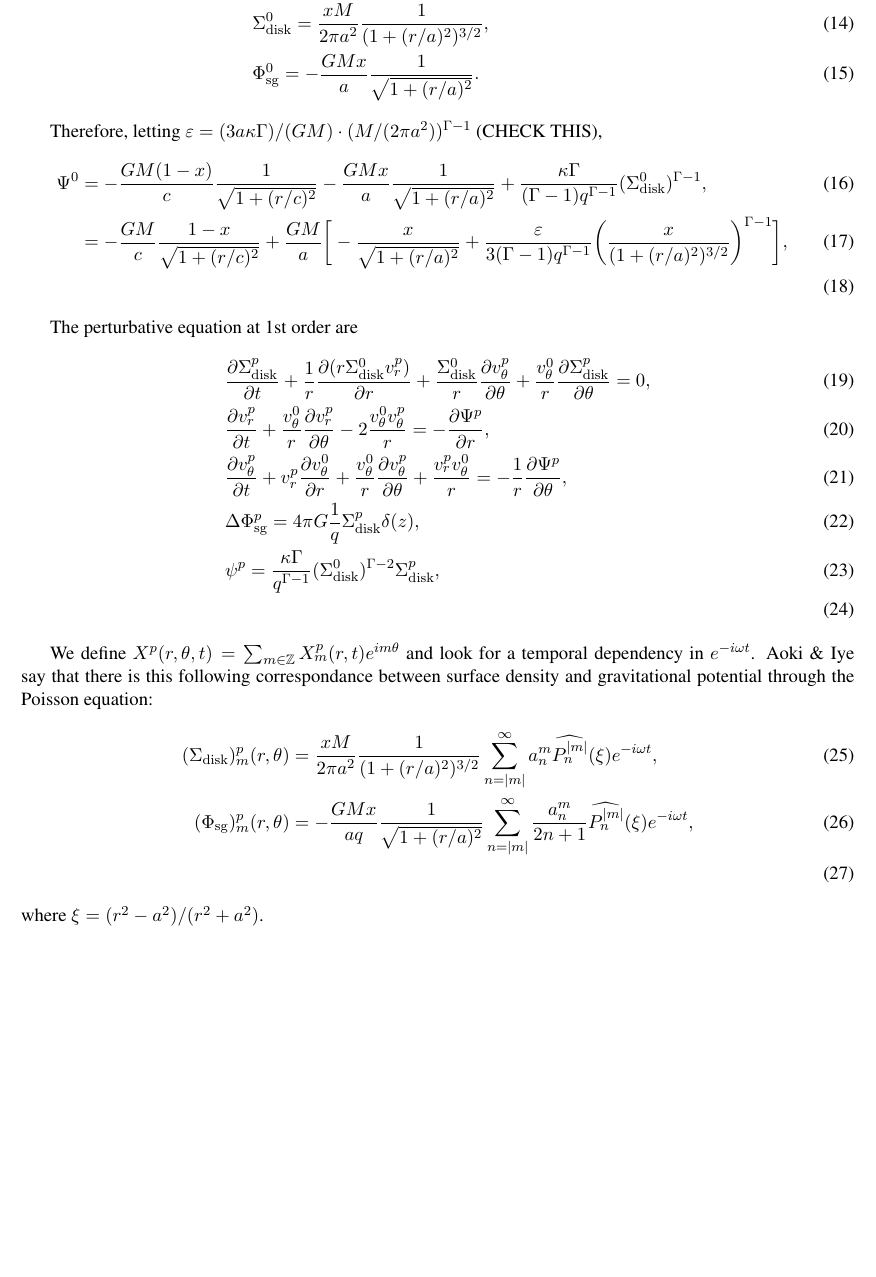
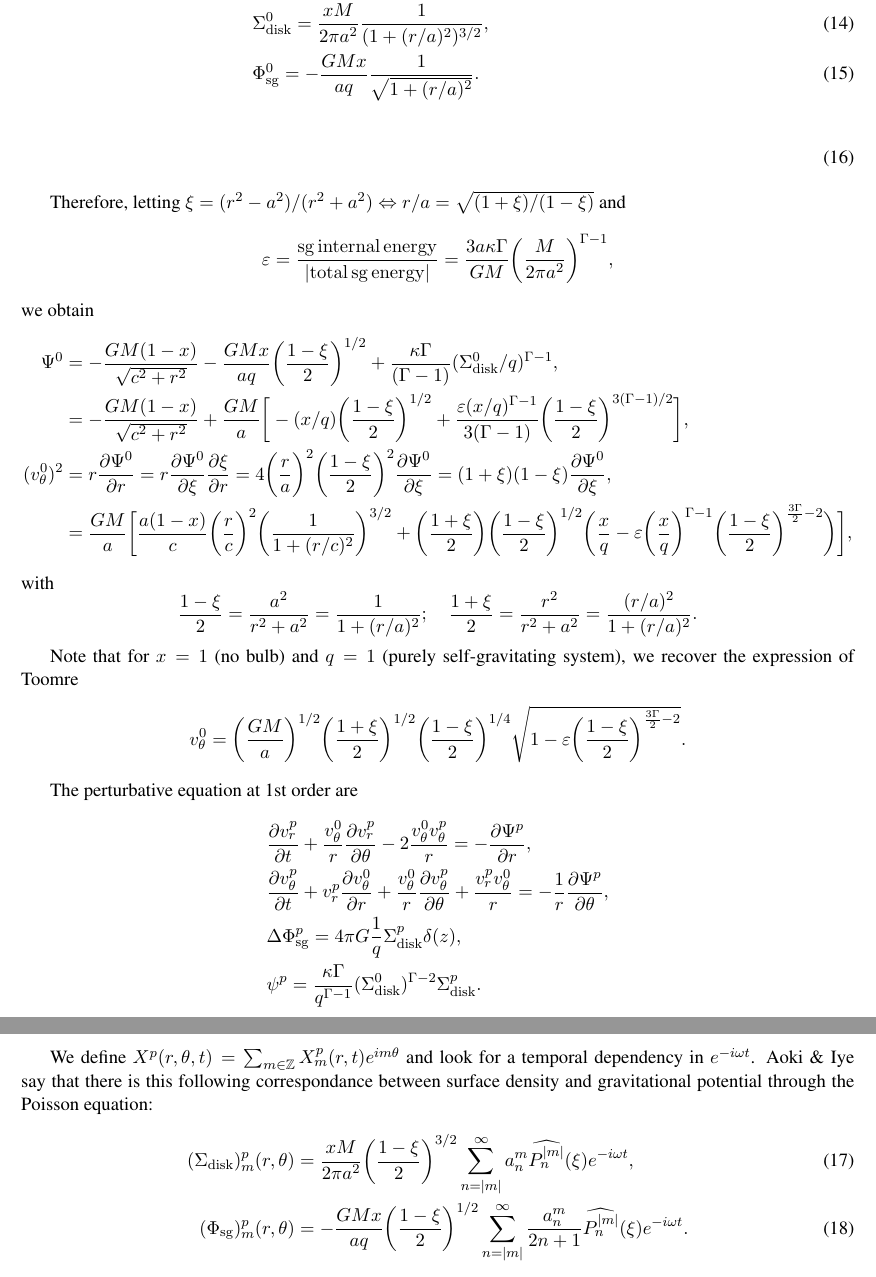
Before and after one commit to KerwannTEP/LiRA, a LaTeX document (notes/notes.tex): part of page 2 of 2 before the commit and two parts of pages 2 and 3 of 3 after it, the two joined at a grey line, cut so that both start at the same text, the shorter picture padded with empty space. Compiled offline with pdfLaTeX.

Commit message:
eq quantities

```diff
--- a/notes/notes.tex
+++ b/notes/notes.tex
@@ -106,30 +106,45 @@ Let $M$ be the total mass of the galactic disk+bulb. Let $\Phib = - G M (1-x)/\s
 &\vr^0 = 0,\quad \quad (\vt^0)^2 = r \frac{\partial \Psi^0}{\partial r}, \\
 & \psi^0 = \frac{\kappa \Gamma}{\Gamma-1} (\Sigma^0)^{\Gamma-1} = \frac{\kappa \Gamma}{(\Gamma-1)q^{\Gamma-1}} (\Sigmad^0)^{\Gamma-1},\\
 & \Sigmad^0 = \frac{xM}{2\pi a^2} \frac{1}{(1+(r/a)^2)^{3/2}} ,\\
-& \Phisg^0 = -\frac{G M x}{a} \frac{1}{\sqrt{1+(r/a)^2}} .
+& \Phisg^0 = -\frac{G M x}{a q} \frac{1}{\sqrt{1+(r/a)^2}} .
 \end{align}
 
-Therefore, letting $\varepsilon = (3a \kappa \Gamma)/(GM) \cdot (M/(2\pi a^2))^{\Gamma-1}$ (CHECK THIS),
 \begin{align}
-\Psi^0 &=  -\frac{G M (1-x)}{c} \frac{1}{\sqrt{1+(r/c)^2}}-\frac{G M x}{a} \frac{1}{\sqrt{1+(r/a)^2}} + \frac{\kappa \Gamma}{(\Gamma-1)q^{\Gamma-1}} (\Sigmad^0)^{\Gamma-1} ,\\
-{}&=  -\frac{G M }{c} \frac{1-x}{\sqrt{1+(r/c)^2}}+\frac{G M }{a} \bigg[-\frac{x}{\sqrt{1+(r/a)^2}} + \frac{\varepsilon}{3(\Gamma-1)q^{\Gamma-1}} \bigg(\frac{x}{(1+(r/a)^2)^{3/2}}\bigg)^{\Gamma-1}\bigg] ,\\
 \end{align}
 
+Therefore, letting $\xi = (r^2-a^2)/(r^2+a^2)\Leftrightarrow r/a=\sqrt{(1+\xi)/(1-\xi)}$ and  $$\varepsilon = \frac{\mathrm{sg \, internal \, energy}}{|\mathrm{total \,sg \,   energy}|} =\frac{3a \kappa \Gamma}{GM} \bigg(\frac{M}{2\pi a^2}\bigg)^{\Gamma-1},$$  we obtain
+\begin{align*}
+\Psi^0 &=  - \frac{G M (1-x)}{\sqrt{c^2+r^2}}-\frac{G M x}{a q}\bigg(\frac{1-\xi}{2}\bigg)^{1/2} + \frac{\kappa \Gamma}{(\Gamma-1)} (\Sigmad^0/q)^{\Gamma-1} ,\\
+{}&=  -\frac{G M (1-x)}{\sqrt{c^2+r^2}}+\frac{G M }{a} \bigg[-(x/q)\bigg(\frac{1-\xi}{2}\bigg)^{1/2} + \frac{\varepsilon(x/q)^{\Gamma-1}}{3(\Gamma-1)}\bigg(\frac{1-\xi}{2}\bigg)^{3(\Gamma-1)/2} \bigg] ,\\
+(\vt^0)^2 &= r \frac{\partial \Psi^0}{\partial r} =r \frac{\partial \Psi^0}{\partial \xi} \frac{\partial \xi}
+{\partial r} = 4\bigg(\frac{r}{a}\bigg)^2    \bigg(\frac{1-\xi}{2}\bigg)^2 \frac{\partial \Psi^0}{\partial \xi}= (1+\xi) (1-\xi) \frac{\partial \Psi^0}{\partial \xi}  ,\\
+&=\frac{GM}{a}\bigg[\frac{a(1-x)}{c}\bigg( \frac{r}{c}\bigg)^2 \bigg(\frac{1}{1+(r/c)^2}\bigg)^{3/2}
++ \bigg(\frac{1+\xi}{2}\bigg) \bigg(\frac{1-\xi}{2}\bigg)^{1/2}  \bigg(\frac{x}{q}- \varepsilon\bigg(\frac{x}{q}\bigg)^{\Gamma-1}\bigg(\frac{1-\xi}{2}\bigg)^{\frac{3\Gamma}{2}-2} \bigg) \bigg],
+\end{align*}
+with
+$$\frac{1-\xi}{2}= \frac{a^2}{r^2+a^2}= \frac{1}{1+(r/a)^2}; \quad \frac{1+\xi}{2}= \frac{r^2}{r^2+a^2}= \frac{(r/a)^2}{1+(r/a)^2}.$$
+
+Note that for $x=1$ (no bulb) and $q=1$ (purely self-gravitating system), we recover the expression of Toomre
+\begin{align*}
+\vt^0 &=\bigg(\frac{GM}{a} \bigg)^{1/2}\bigg(\frac{1+\xi}{2}\bigg)^{1/2} \bigg(\frac{1-\xi}{2}\bigg)^{1/4}  \sqrt{1- \varepsilon \bigg(\frac{1-\xi}{2}\bigg)^{\frac{3\Gamma}{2}-2}} .
+\end{align*}
+
 The perturbative equation at 1st order are
-\begin{align}
-&\frac{\partial \Sigmad^p}{\partial t} + \frac{1}{r} \frac{\partial(r\Sigmad^0 \vr^p)}{\partial r} + \frac{\Sigmad^0}{r} \frac{\partial \vt^p}{\partial \theta} + \frac{\vt^0}{r} \frac{\partial \Sigmad^p}{\partial  \theta} = 0 ,\\
+\begin{align*}
 &\frac{\partial \vr^p}{\partial t} + \frac{\vt^0}{r} \frac{\partial \vr^p}{\partial \theta} - 2\frac{\vt^0 \vt^p}{r} = -\frac{\partial \Psi^p}{\partial r} ,\\
 &\frac{\partial \vt^p}{\partial t} + \vr^p \frac{\partial \vt^0}{\partial r} + \frac{\vt^0}{r} \frac{\partial \vt^p}{\partial \theta} + \frac{\vr^p\vt^0}{r} = -\frac{1}{r}\frac{\partial \Psi^p}{\partial \theta} ,\\
 & \Delta \Phisg^p = 4\pi G \frac{1}{q} \Sigmad^p \delta (z), \\
-& \psi^p =  \frac{\kappa \Gamma}{q^{\Gamma-1}} (\Sigmad^0)^{\Gamma-2} \Sigmad^p  , \\
-\end{align}
+& \psi^p =  \frac{\kappa \Gamma}{q^{\Gamma-1}} (\Sigmad^0)^{\Gamma-2} \Sigmad^p .
+\end{align*}
 
 We define $X^p(r,\theta,t) = \sum_{m\in \mathbb{Z}} X_m^p(r,t) e^{i m \theta}$ and look for a temporal dependency in $e^{-i \omega t}$.
 Aoki \& Iye say that there is this following correspondance between surface density and gravitational potential through the Poisson equation:
 \begin{align}
-(\Sigmad)_m^p (r,\theta) &= \frac{xM}{2\pi a^2} \frac{1}{(1+(r/a)^2)^{3/2}} \sum_{n=|m|}^{\infty} \anm \hPnm(\xi) e^{-i \omega t} ,\\
-(\Phisg)_m^p (r,\theta) &= -\frac{GMx}{a q} \frac{1}{\sqrt{1+(r/a)^2}} \sum_{n=|m|}^{\infty} \frac{\anm}{2n+1} \hPnm(\xi) e^{-i \omega t} ,\\
+(\Sigmad)_m^p (r,\theta) &= \frac{xM}{2\pi a^2} \bigg(\frac{1-\xi}{2}\bigg)^{3/2} \sum_{n=|m|}^{\infty} \anm \hPnm(\xi) e^{-i \omega t} ,\\
+(\Phisg)_m^p (r,\theta) &= -\frac{GMx}{a q} \bigg(\frac{1-\xi}{2}\bigg)^{1/2} \sum_{n=|m|}^{\infty} \frac{\anm}{2n+1} \hPnm(\xi) e^{-i \omega t} .
 \end{align}
-where $\xi = (r^2-a^2)/(r^2+a^2)$.
+
+
+
 
 \end{document}
```
Also changed, not shown: notes/notes.pdf, 2 other files.
